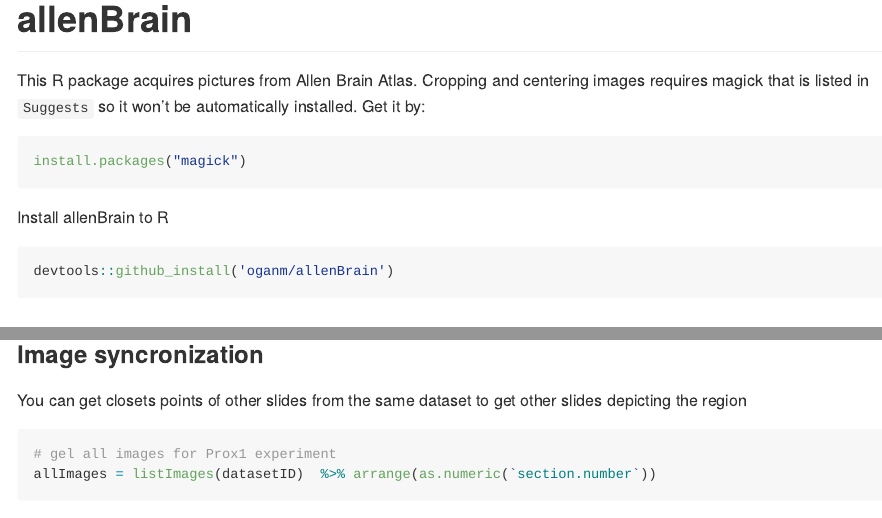
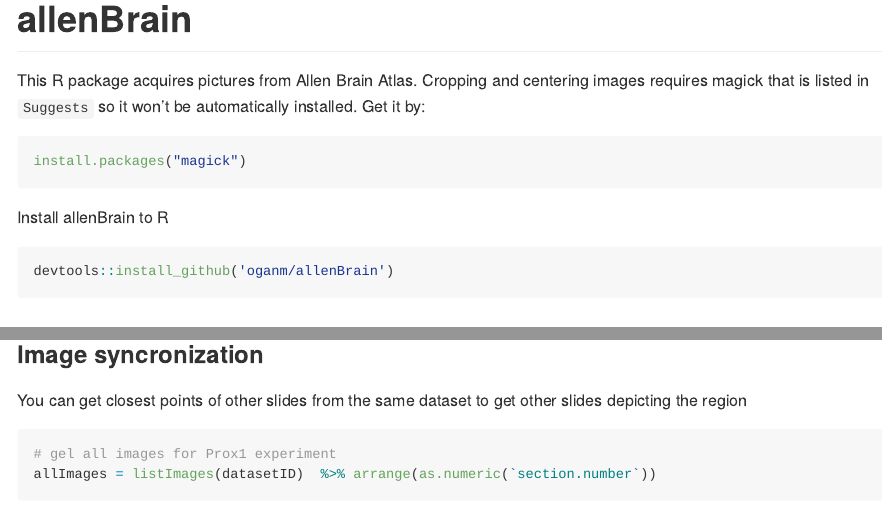
Before and after one commit to oganm/allenBrain, an R Markdown document (README.rmd): the page in a window 1100 px wide, from 280 px down, and a second part further down, joined at a grey line. Rendered offline with R 4.5, knitr and Pandoc, with nearby package versions; some code elsewhere in the file could not run offline.

Commit message:
grammar and install fix

````diff
--- a/README.rmd
+++ b/README.rmd
@@ -33,7 +33,7 @@
 
 Install allenBrain to R
 ``` r
-devtools::github_install('oganm/allenBrain')
+devtools::install_github('oganm/allenBrain')
 ```
 
 ## Example usage
@@ -113,7 +113,7 @@
 
 ### Image syncronization
 
-You can get closets points of other slides from the same dataset to get other slides depicting the region
+You can get closest points of other slides from the same dataset to get other slides depicting the region
 
 ```{r, results=FALSE}
 
````
Also changed, not shown: README.md, 4 other files.
